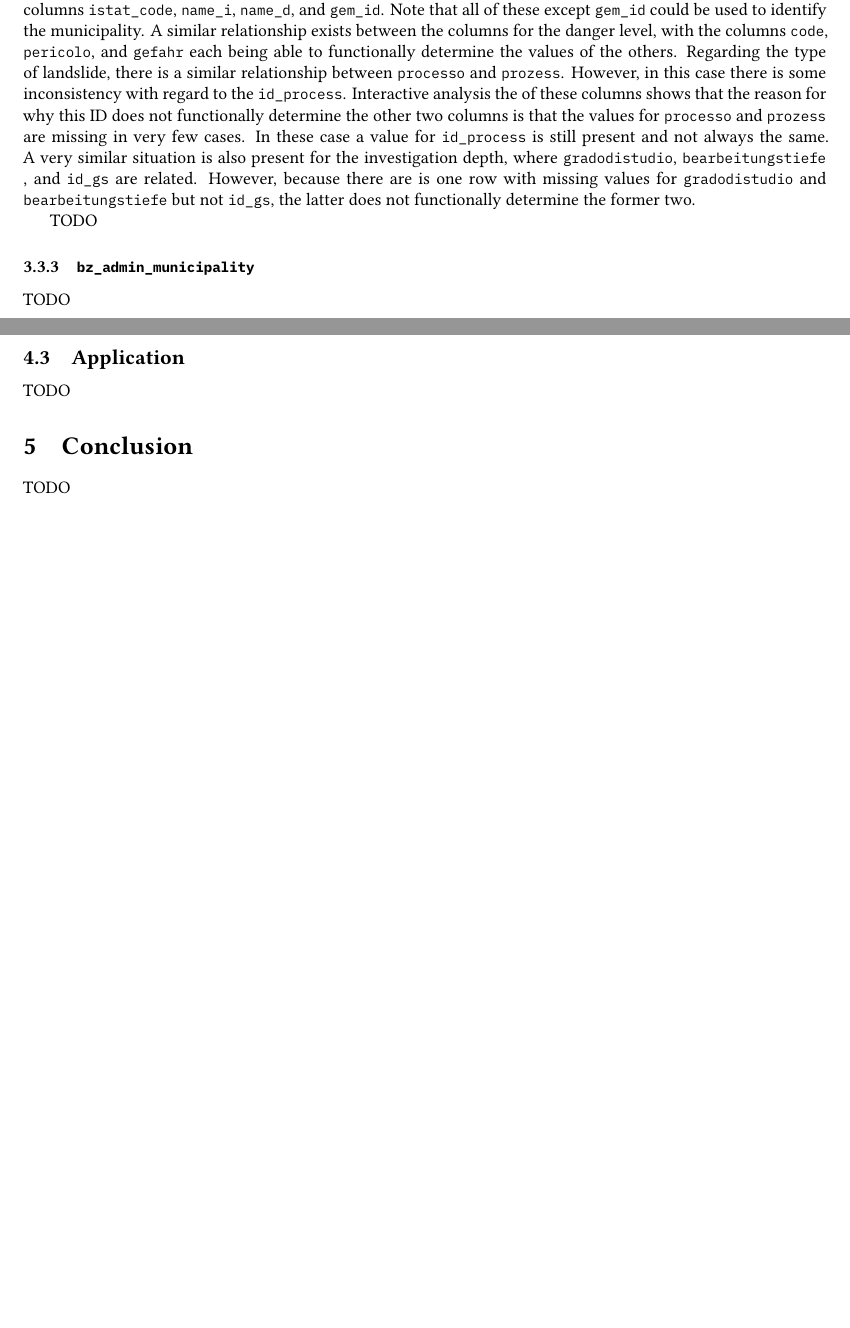
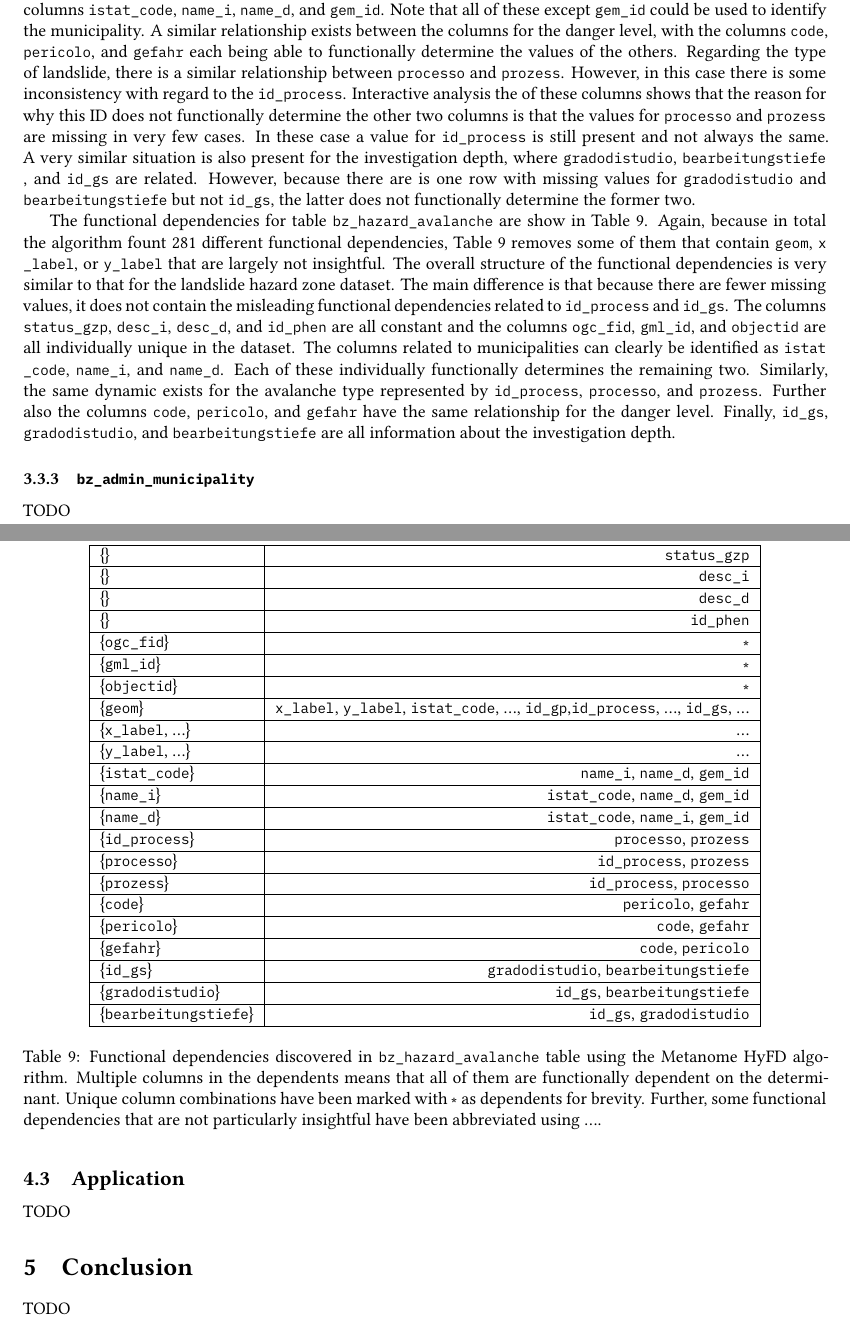
Before and after one commit to rolandbernard/dc-project, a LaTeX paper (project/report/main.tex, which reads project/report/3.3.fd.tex): two parts of pages 9 and 10 of 11 before the commit and two parts of pages 9 and 11 of 11 after it, joined at a grey line, cut so that both start at the same text, the shorter picture padded with empty space. Compiled offline with XeLaTeX.

Commit message:
Finished the fourth analysis of functional dependencies.

```diff
--- a/project/report/3.3.fd.tex
+++ b/project/report/3.3.fd.tex
@@ -123,7 +123,47 @@ A similar relationship exists between the columns for the danger level, with the
 Regarding the type of landslide, there is a similar relationship between \inlinecode{processo} and \inlinecode{prozess}. However, in this case there is some inconsistency with regard to the \inlinecode{id_process}. Interactive analysis the of these columns shows that the reason for why this ID does not functionally determine the other two columns is that the values for \inlinecode{processo} and \inlinecode{prozess} are missing in very few cases. In these case a value for \inlinecode{id_process} is still present and not always the same.
 A very similar situation is also present for the investigation depth, where \inlinecode{gradodistudio}, \inlinecode{bearbeitungstiefe}, and \inlinecode{id_gs} are related. However, because there are is one row with missing values for \inlinecode{gradodistudio} and \inlinecode{bearbeitungstiefe} but not \inlinecode{id_gs}, the latter does not functionally determine the former two.
 
-TODO
+\begin{table}[ht!]
+  \begin{widepage}
+    \centering
+    \begin{tabular}{|l|r|}
+    \hline
+      Determinant & Dependents \\ \hline \hline
+      \{\} & \inlinecode{status_gzp} \\ \hline
+      \{\} & \inlinecode{desc_i} \\ \hline
+      \{\} & \inlinecode{desc_d} \\ \hline
+      \{\} & \inlinecode{id_phen} \\ \hline
+      \{\inlinecode{ogc_fid}\} & \ast \\ \hline
+      \{\inlinecode{gml_id}\} & \ast \\ \hline
+      \{\inlinecode{objectid}\} & \ast \\ \hline
+      \{\inlinecode{geom}\} & \inlinecode{x_label}, \inlinecode{y_label}, \inlinecode{istat_code}, \dots, \inlinecode{id_gp},\inlinecode{id_process}, \dots, \inlinecode{id_gs}, \dots \\ \hline
+      \{\inlinecode{x_label}, \dots\} & \dots \\ \hline
+      \{\inlinecode{y_label}, \dots\} & \dots \\ \hline
+      \{\inlinecode{istat_code}\} & \inlinecode{name_i}, \inlinecode{name_d}, \inlinecode{gem_id} \\ \hline
+      \{\inlinecode{name_i}\} & \inlinecode{istat_code}, \inlinecode{name_d}, \inlinecode{gem_id} \\ \hline
+      \{\inlinecode{name_d}\} & \inlinecode{istat_code}, \inlinecode{name_i}, \inlinecode{gem_id} \\ \hline
+      \{\inlinecode{id_process}\} & \inlinecode{processo}, \inlinecode{prozess} \\ \hline
+      \{\inlinecode{processo}\} & \inlinecode{id_process}, \inlinecode{prozess} \\ \hline
+      \{\inlinecode{prozess}\} & \inlinecode{id_process}, \inlinecode{processo} \\ \hline
+      \{\inlinecode{code}\} & \inlinecode{pericolo}, \inlinecode{gefahr} \\ \hline
+      \{\inlinecode{pericolo}\} & \inlinecode{code}, \inlinecode{gefahr} \\ \hline
+      \{\inlinecode{gefahr}\} & \inlinecode{code}, \inlinecode{pericolo} \\ \hline
+      \{\inlinecode{id_gs}\} & \inlinecode{gradodistudio}, \inlinecode{bearbeitungstiefe} \\ \hline
+      \{\inlinecode{gradodistudio}\} & \inlinecode{id_gs}, \inlinecode{bearbeitungstiefe} \\ \hline
+      \{\inlinecode{bearbeitungstiefe}\} & \inlinecode{id_gs}, \inlinecode{gradodistudio} \\ \hline
+    \end{tabular}
+  \end{widepage}
+  \caption{Functional dependencies discovered in \inlinecode{bz_hazard_avalanche} table using the Metanome HyFD algorithm. Multiple columns in the dependents means that all of them are functionally dependent on the determinant. Unique column combinations have been marked with \ast\  as dependents for brevity. Further, some functional dependencies that are not particularly insightful have been abbreviated using \dots.}
+  \label{tab:bz_hazard_avalanche_fd}
+\end{table}
+
+The functional dependencies for table \inlinecode{bz_hazard_avalanche} are show in \cref{tab:bz_hazard_avalanche_fd}. Again, because in total the algorithm fount 281 different functional dependencies, \cref{tab:bz_hazard_avalanche_fd} removes some of them that contain \inlinecode{geom}, \inlinecode{x_label}, or \inlinecode{y_label} that are largely not insightful.
+The overall structure of the functional dependencies is very similar to that for the landslide hazard zone dataset. The main difference is that because there are fewer missing values, it does not contain the misleading functional dependencies related to \inlinecode{id_process} and \inlinecode{id_gs}.
+The columns \inlinecode{status_gzp}, \inlinecode{desc_i}, \inlinecode{desc_d}, and \inlinecode{id_phen} are all constant and the columns \inlinecode{ogc_fid}, \inlinecode{gml_id}, and \inlinecode{objectid} are all individually unique in the dataset.
+The columns related to municipalities can clearly be identified as \inlinecode{istat_code}, \inlinecode{name_i}, and \inlinecode{name_d}. Each of these individually functionally determines the remaining two.
+Similarly, the same dynamic exists for the avalanche type represented by \inlinecode{id_process}, \inlinecode{processo}, and \inlinecode{prozess}.
+Further also the columns \inlinecode{code}, \inlinecode{pericolo}, and \inlinecode{gefahr} have the same relationship for the danger level.
+Finally, \inlinecode{id_gs}, \inlinecode{gradodistudio}, and \inlinecode{bearbeitungstiefe} are all information about the investigation depth.
 
 
 \subsubsection{\texorpdfstring{\inlinecode{bz_admin_municipality}}{bz\_admin\_municipality}}
```
Also changed, not shown: project/report/3.2.ucc.tex (+1 -1 lines), project/report/3.3.fd.tex (2 more changed lines), 2 other files.
